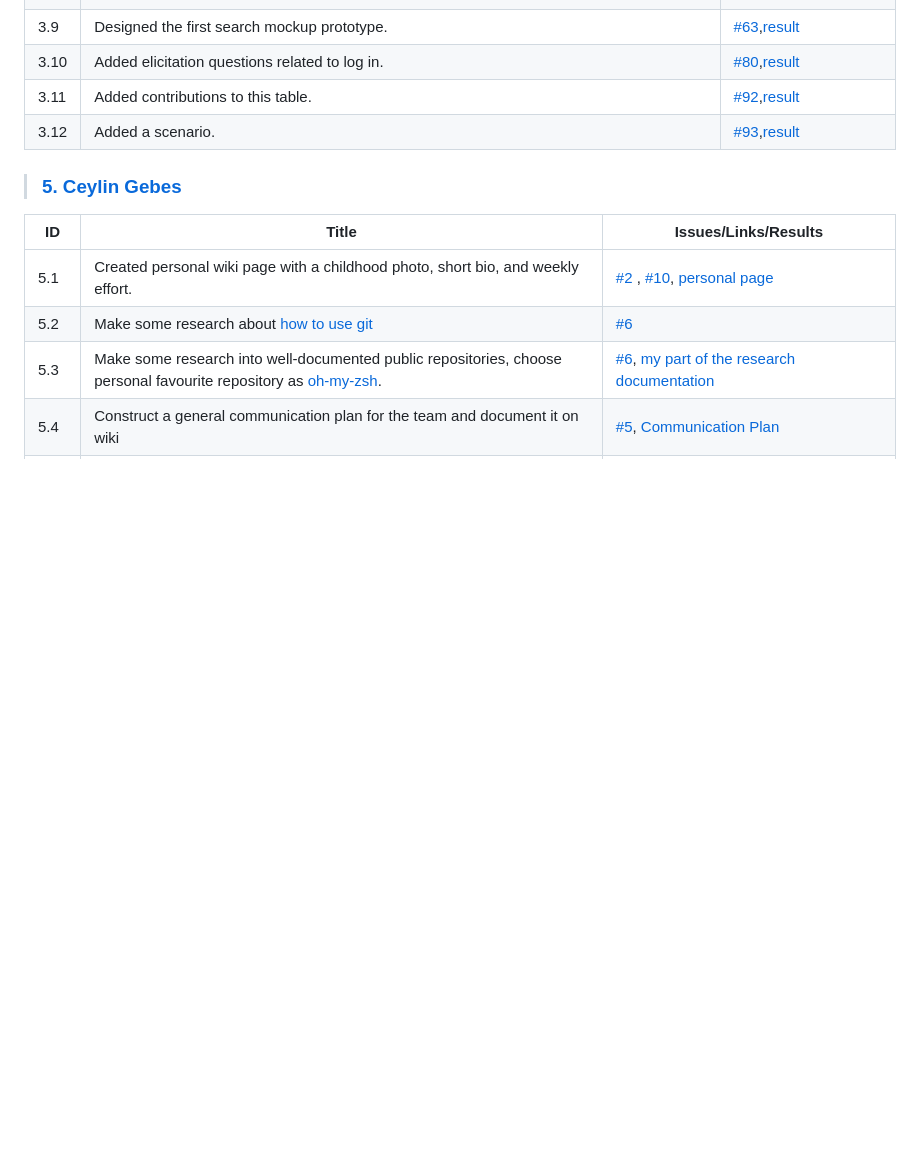
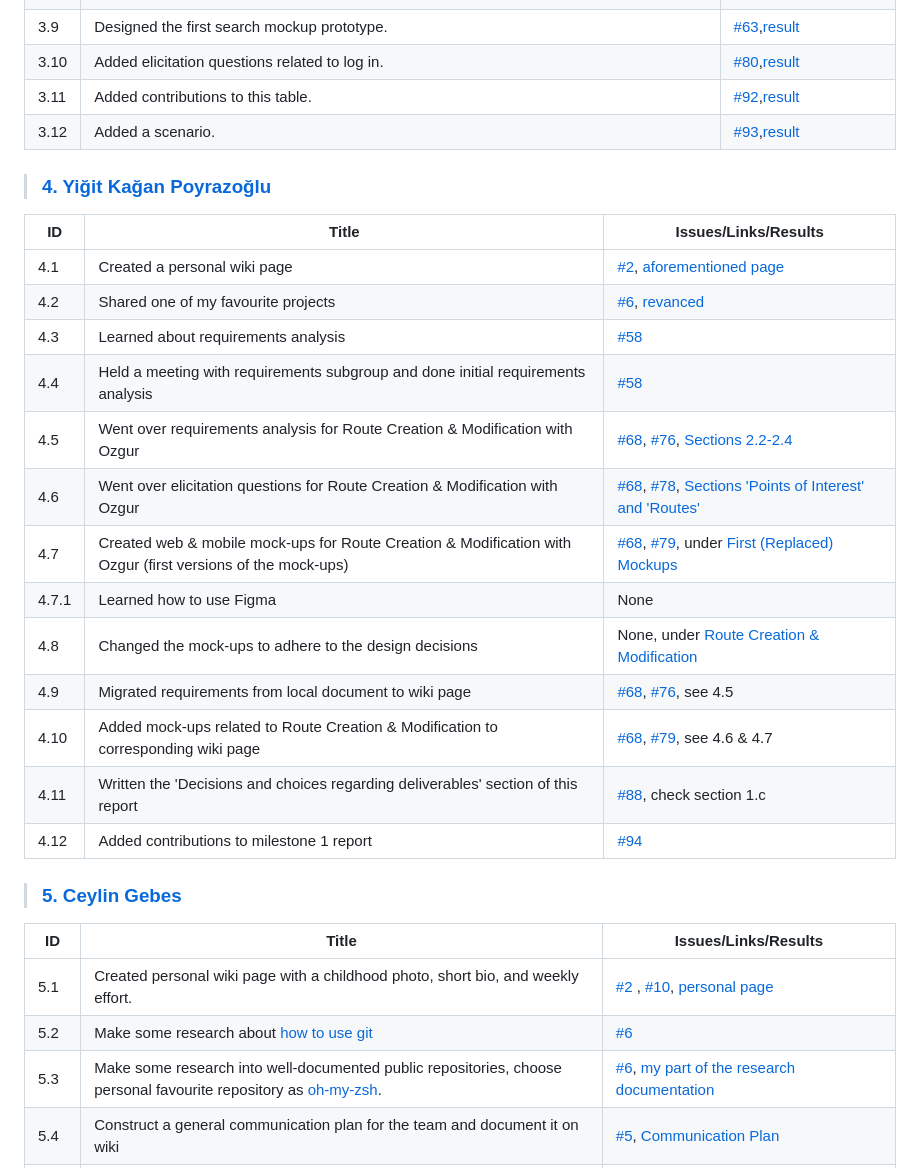
Before and after one commit to bounswe/bounswe2024group9, a Markdown page: milestone1-files/milestone1.md, the part around the change. Rendered like a GitHub page; blank space fills up the shorter version.

Commit message:
Update milestone1.md
added contributions

```diff
--- a/milestone1-files/milestone1.md
+++ b/milestone1-files/milestone1.md
@@ -77,6 +77,25 @@
 | 3.11 | Added contributions to this table. | [#92](https://github.com/bounswe/bounswe2024group9/issues/92),[result](https://github.com/bounswe/bounswe2024group9/blob/milestone1-deliverable/milestone1-files/milestone1.md#3-muhammet-berkay-keskin)|
 | 3.12 | Added a scenario. | [#93](https://github.com/bounswe/bounswe2024group9/issues/93),[result](https://github.com/bounswe/bounswe2024group9/wiki/Scenarios#scenario-4)|
 
+> ### [4. Yiğit Kağan Poyrazoğlu](https://github.com/bounswe/bounswe2024group9/wiki/Yigit-Kagan-Poyrazoglu)
+
+| **ID** | **Title** | **Issues/Links/Results** |
+| -------- | ---------------- |  ---------------- |
+| 4.1 | Created a personal wiki page | [#2](https://github.com/bounswe/bounswe2024group9/issues/2),  [aforementioned page](https://github.com/bounswe/bounswe2024group9/wiki/Yigit-Kagan-Poyrazoglu)|
+| 4.2 | Shared one of my favourite projects | [#6](https://github.com/bounswe/bounswe2024group9/issues/6), [revanced](https://github.com/revanced) |
+| 4.3 | Learned about requirements analysis | [#58](https://github.com/bounswe/bounswe2024group9/issues/58) |
+| 4.4 | Held a meeting with requirements subgroup and done initial requirements analysis | [#58](https://github.com/bounswe/bounswe2024group9/issues/58) |
+| 4.5 | Went over requirements analysis for Route Creation & Modification with Ozgur | [#68](https://github.com/bounswe/bounswe2024group9/issues/68), [#76](https://github.com/bounswe/bounswe2024group9/issues/76), [Sections 2.2-2.4](https://github.com/bounswe/bounswe2024group9/wiki/Requirements) |
+| 4.6 | Went over elicitation questions for Route Creation & Modification with Ozgur | [#68](https://github.com/bounswe/bounswe2024group9/issues/68), [#78](https://github.com/bounswe/bounswe2024group9/issues/78), [Sections 'Points of Interest' and 'Routes'](https://github.com/bounswe/bounswe2024group9/wiki/Elicitation-Questions) |
+| 4.7 | Created web & mobile mock-ups for Route Creation & Modification with Ozgur (first versions of the mock-ups) | [#68](https://github.com/bounswe/bounswe2024group9/issues/68), [#79](https://github.com/bounswe/bounswe2024group9/issues/79), under [First (Replaced) Mockups](https://github.com/bounswe/bounswe2024group9/wiki/Mockups) |
+| 4.7.1 | Learned how to use Figma | None
+| 4.8 | Changed the mock-ups to adhere to the design decisions | None, under [Route Creation & Modification](https://github.com/bounswe/bounswe2024group9/wiki/Mockups) |
+| 4.9 | Migrated requirements from local document to wiki page | [#68](https://github.com/bounswe/bounswe2024group9/issues/68), [#76](https://github.com/bounswe/bounswe2024group9/issues/76), see 4.5|
+| 4.10 | Added mock-ups related to Route Creation & Modification to corresponding wiki page | [#68](https://github.com/bounswe/bounswe2024group9/issues/68), [#79](https://github.com/bounswe/bounswe2024group9/issues/79), see 4.6 & 4.7 |
+| 4.11 | Written the 'Decisions and choices regarding deliverables' section of this report  | [#88](https://github.com/bounswe/bounswe2024group9/issues/88), check section 1.c|
+| 4.12 | Added contributions to milestone 1 report | [#94](https://github.com/bounswe/bounswe2024group9/issues/94) |
+
+
 > ### [5. Ceylin Gebes](https://github.com/bounswe/bounswe2024group9/wiki/Ceylin-Gebes)
 
 | **ID** | **Title** | **Issues/Links/Results** |
```
